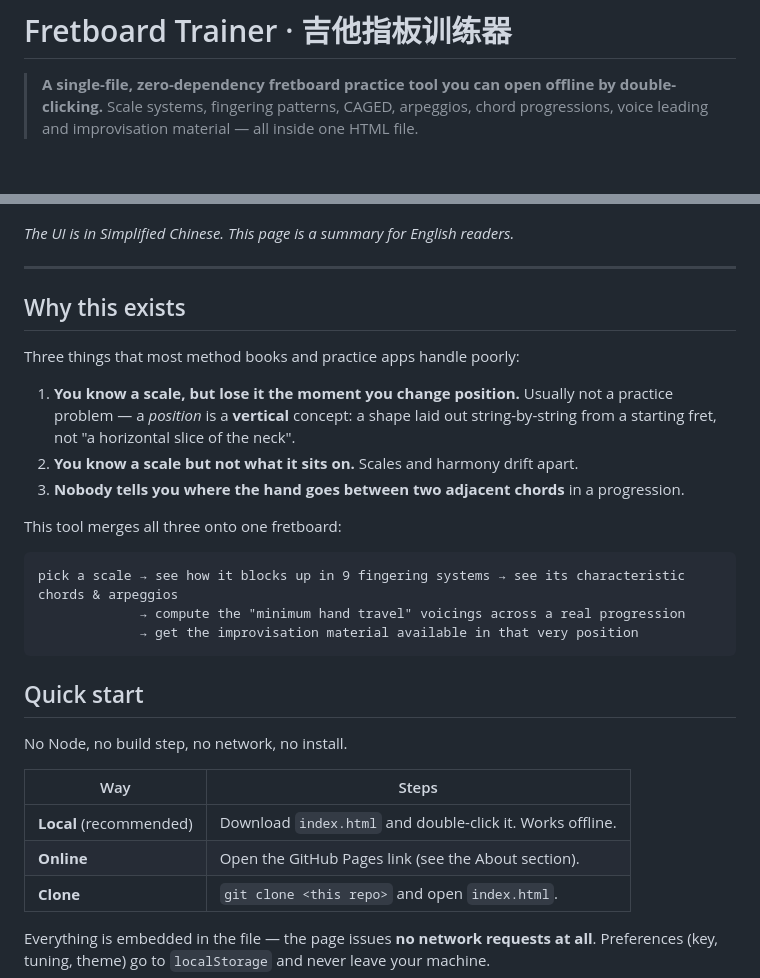
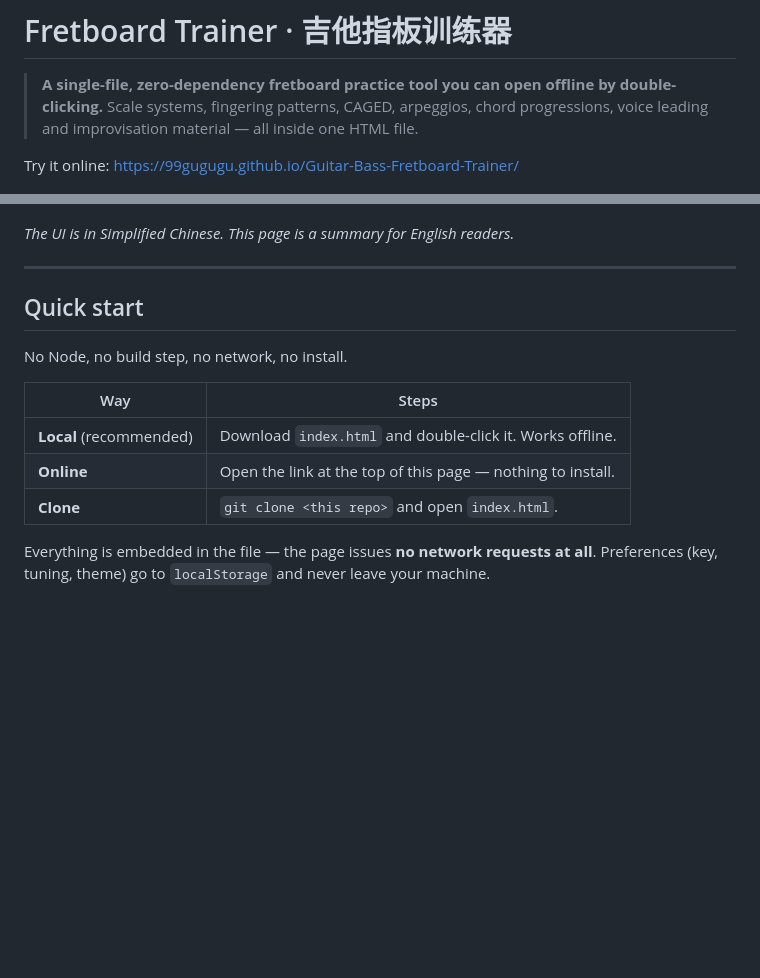
Before and after one commit to 99Gugugu/Guitar-Bass-Fretboard-Trainer, a Markdown page: README.en.md, 2 parts joined by grey strips. Rendered like a GitHub page; blank space fills up the shorter version.

````diff
--- a/README.en.md
+++ b/README.en.md
@@ -4,29 +4,13 @@
 > Scale systems, fingering patterns, CAGED, arpeggios, chord progressions, voice leading and
 > improvisation material — all inside one HTML file.
 
+Try it online: https://99gugugu.github.io/Guitar-Bass-Fretboard-Trainer/
+
 ![Fretboard Explorer · C major × CAGED five shapes](screenshots/01-fretboard-explorer.png)
 
 *The UI is in Simplified Chinese. This page is a summary for English readers.*
 
 ---
-
-## Why this exists
-
-Three things that most method books and practice apps handle poorly:
-
-1. **You know a scale, but lose it the moment you change position.** Usually not a practice problem —
-   a *position* is a **vertical** concept: a shape laid out string-by-string from a starting fret,
-   not "a horizontal slice of the neck".
-2. **You know a scale but not what it sits on.** Scales and harmony drift apart.
-3. **Nobody tells you where the hand goes between two adjacent chords** in a progression.
-
-This tool merges all three onto one fretboard:
-
-```
-pick a scale → see how it blocks up in 9 fingering systems → see its characteristic chords & arpeggios
-             → compute the "minimum hand travel" voicings across a real progression
-             → get the improvisation material available in that very position
-```
 
 ## Quick start
 
@@ -35,7 +19,7 @@ No Node, no build step, no network, no install.
 | Way | Steps |
 |---|---|
 | **Local** (recommended) | Download `index.html` and double-click it. Works offline. |
-| **Online** | Open the GitHub Pages link (see the About section). |
+| **Online** | Open the link at the top of this page — nothing to install. |
 | **Clone** | `git clone <this repo>` and open `index.html`. |
 
 Everything is embedded in the file — the page issues **no network requests at all**.
````
Also changed, not shown: README.md (+3 -16 lines).
